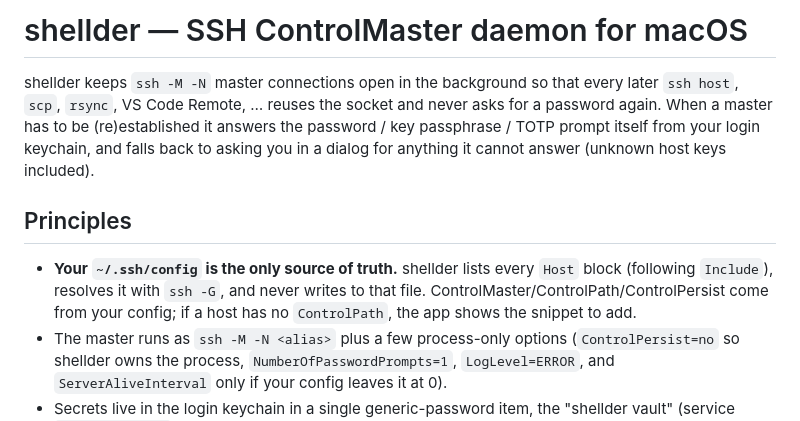
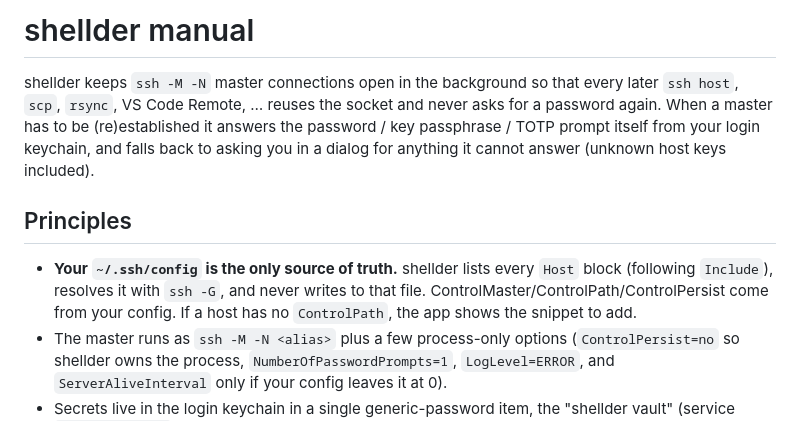
Before and after one commit to Phantom1003/Shellder, a Markdown page: docs/manual.md, the part around one of its changes. GitHub-like rendering.

```diff
--- a/docs/manual.md
+++ b/docs/manual.md
@@ -1,4 +1,4 @@
-# shellder — SSH ControlMaster daemon for macOS
+# shellder manual
 
 shellder keeps `ssh -M -N` master connections open in the background so that every
 later `ssh host`, `scp`, `rsync`, VS Code Remote, … reuses the socket and never
@@ -12,7 +12,7 @@ host keys included).
 * **Your `~/.ssh/config` is the only source of truth.** shellder lists every
   `Host` block (following `Include`), resolves it with `ssh -G`, and never
   writes to that file. ControlMaster/ControlPath/ControlPersist come from your
-  config; if a host has no `ControlPath`, the app shows the snippet to add.
+  config. If a host has no `ControlPath`, the app shows the snippet to add.
 * The master runs as `ssh -M -N <alias>` plus a few process-only options
   (`ControlPersist=no` so shellder owns the process, `NumberOfPasswordPrompts=1`,
   `LogLevel=ERROR`, and `ServerAliveInterval` only if your config leaves it at 0).
```
Also changed, not shown: other parts of docs/manual.md (+12 -12 lines), README.md (added, +72 -0 lines).
